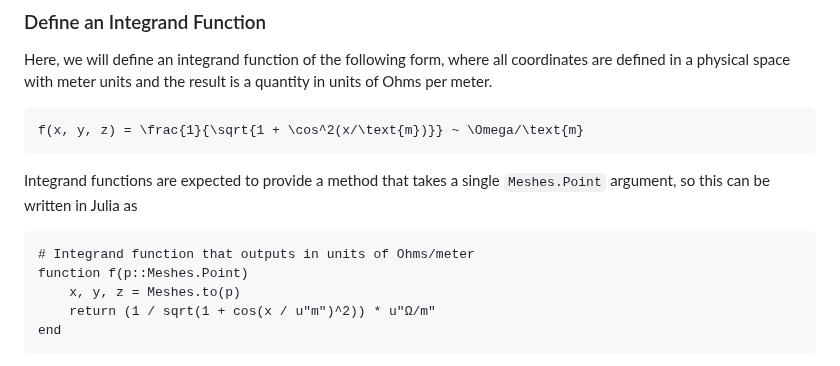
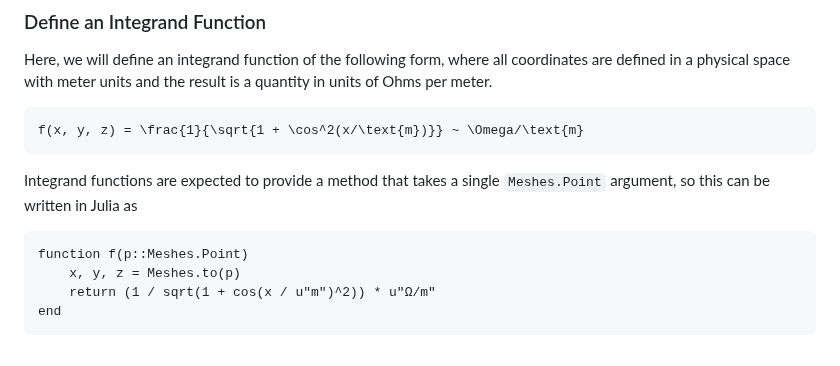
Before and after one commit to mikeingold/MeshIntegrals.jl, a Markdown page: docs/src/tutorial.md, the part around the change. Rendered like a GitHub page.

Commit message:
Remove unneeded comment

````diff
--- a/docs/src/tutorial.md
+++ b/docs/src/tutorial.md
@@ -55,9 +55,7 @@ f(x, y, z) = \frac{1}{\sqrt{1 + \cos^2(x/\text{m})}} ~ \Omega/\text{m}
 
 Integrand functions are expected to provide a method that takes a single
 `Meshes.Point` argument, so this can be written in Julia as
-
 ```@example tutorial
-# Integrand function that outputs in units of Ohms/meter
 function f(p::Meshes.Point)
     x, y, z = Meshes.to(p)
     return (1 / sqrt(1 + cos(x / u"m")^2)) * u"Ω/m"
````
